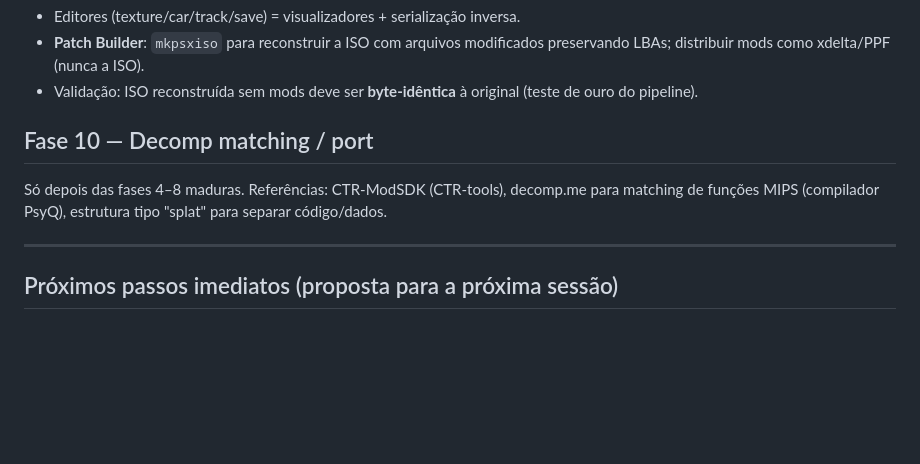
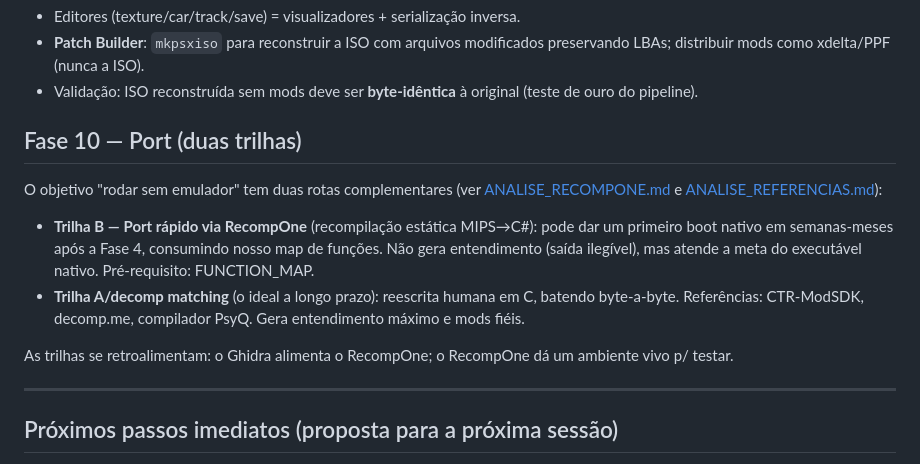
Before and after one commit to andreigor17/nascar-rumble-modsdk, a Markdown page: docs/PLANO_DE_EXECUCAO.md, the part around the change. Drawn GitHub-style; blank space fills up the shorter version.

```diff
--- a/docs/PLANO_DE_EXECUCAO.md
+++ b/docs/PLANO_DE_EXECUCAO.md
@@ -150,9 +150,17 @@ Com RAM_MAP + FUNCTION_MAP: física (aceleração, grip), IA (rubber-banding), p
 - **Patch Builder**: `mkpsxiso` para reconstruir a ISO com arquivos modificados preservando LBAs; distribuir mods como xdelta/PPF (nunca a ISO).
 - Validação: ISO reconstruída sem mods deve ser **byte-idêntica** à original (teste de ouro do pipeline).
 
-## Fase 10 — Decomp matching / port
+## Fase 10 — Port (duas trilhas)
 
-Só depois das fases 4–8 maduras. Referências: CTR-ModSDK (CTR-tools), decomp.me para matching de funções MIPS (compilador PsyQ), estrutura tipo "splat" para separar código/dados.
+O objetivo "rodar sem emulador" tem duas rotas complementares (ver [ANALISE_RECOMPONE.md](ANALISE_RECOMPONE.md) e [ANALISE_REFERENCIAS.md](ANALISE_REFERENCIAS.md)):
+
+- **Trilha B — Port rápido via RecompOne** (recompilação estática MIPS→C#): pode dar um primeiro
+  boot nativo em semanas-meses após a Fase 4, consumindo nosso map de funções. Não gera
+  entendimento (saída ilegível), mas atende a meta do executável nativo. Pré-requisito: FUNCTION_MAP.
+- **Trilha A/decomp matching** (o ideal a longo prazo): reescrita humana em C, batendo byte-a-byte.
+  Referências: CTR-ModSDK, decomp.me, compilador PsyQ. Gera entendimento máximo e mods fiéis.
+
+As trilhas se retroalimentam: o Ghidra alimenta o RecompOne; o RecompOne dá um ambiente vivo p/ testar.
 
 ---
 
```
Also changed, not shown: docs/ANALISE_RECOMPONE.md (added, +132 -0 lines).
